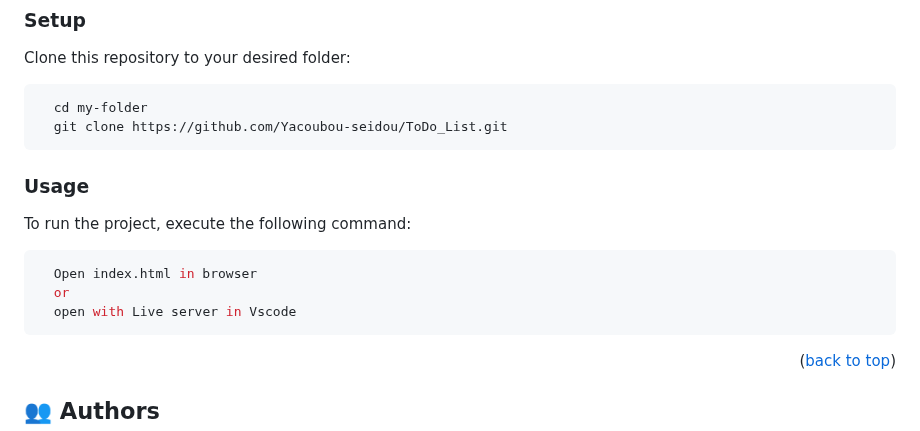
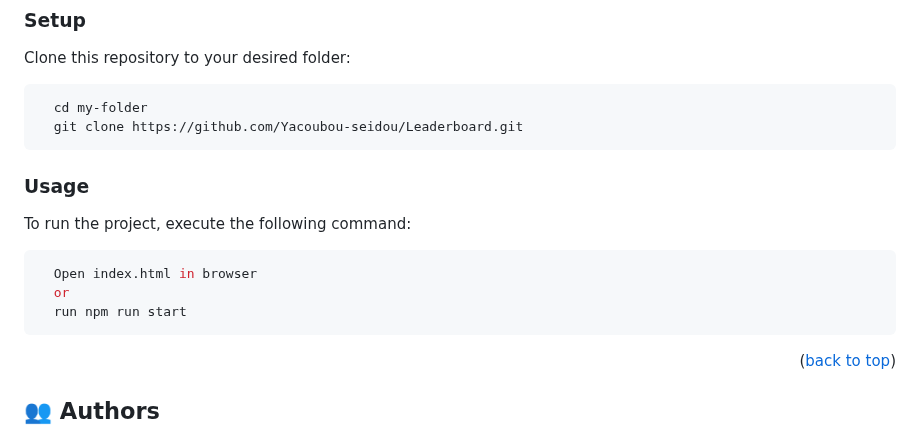
Before and after one commit to Yacoubou-seidou/LeaderBoard, a Markdown page: README.md, the part around one of its changes. GitHub-like rendering.

Commit message:
Make changes in README.md file

````diff
--- a/README.md
+++ b/README.md
@@ -105,7 +105,7 @@ Clone this repository to your desired folder:
 
 ```sh
   cd my-folder
-  git clone https://github.com/Yacoubou-seidou/ToDo_List.git
+  git clone https://github.com/Yacoubou-seidou/Leaderboard.git
 ```
 
 ### Usage
@@ -115,7 +115,7 @@ To run the project, execute the following command:
 ```sh
   Open index.html in browser
   or
-  open with Live server in Vscode
+  run npm run start
 ```
 
 <p align="right">(<a href="#readme-top">back to top</a>)</p>
````
Also changed, not shown: other parts of README.md (+1 -1 lines).
